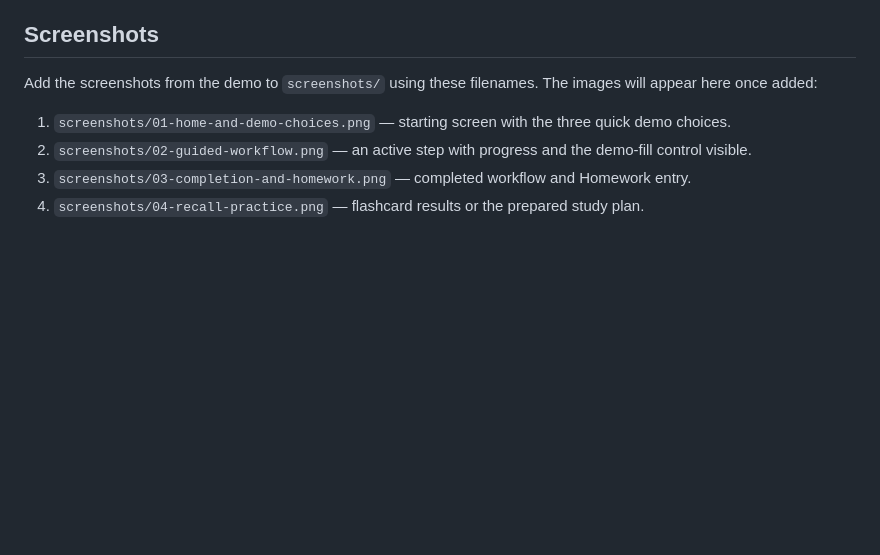
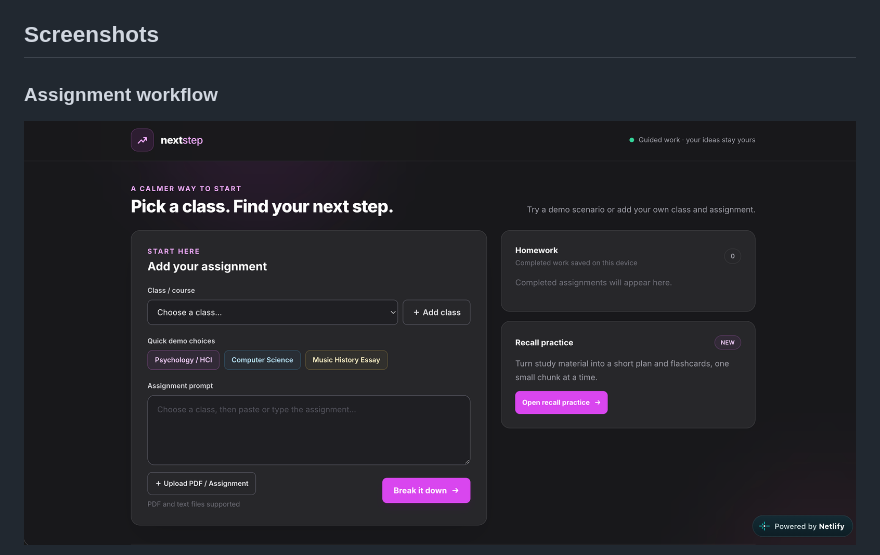
Before and after one commit to fullstackdevell/next-step, a Markdown page: README.md, the part around the change printed below. Rendered like a GitHub page; pictures changed too: screenshots/01-home.png (added); blank space fills up the shorter version.

Commit message:
Add prototype screenshots to README

```diff
--- a/README.md
+++ b/README.md
@@ -34,10 +34,7 @@ Recall practice currently uses prepared mock decks only. Assignment text and upl
 
 ## Screenshots
 
-Add the screenshots from the demo to `screenshots/` using these filenames. The images will appear here once added:
+### Assignment workflow
 
-1. `screenshots/01-home-and-demo-choices.png` — starting screen with the three quick demo choices.
-2. `screenshots/02-guided-workflow.png` — an active step with progress and the demo-fill control visible.
-3. `screenshots/03-completion-and-homework.png` — completed workflow and Homework entry.
-4. `screenshots/04-recall-practice.png` — flashcard results or the prepared study plan.
+![Home screen with class scenarios](screenshots/01-home.png)
 
```
Also changed, not shown: other parts of README.md (+9 -1 lines), screenshots/02-guided-workflow.png (added), screenshots/03-completion.png (added), screenshots/04-recall-practice.png (added), screenshots/05-recall-plan.png (added).
